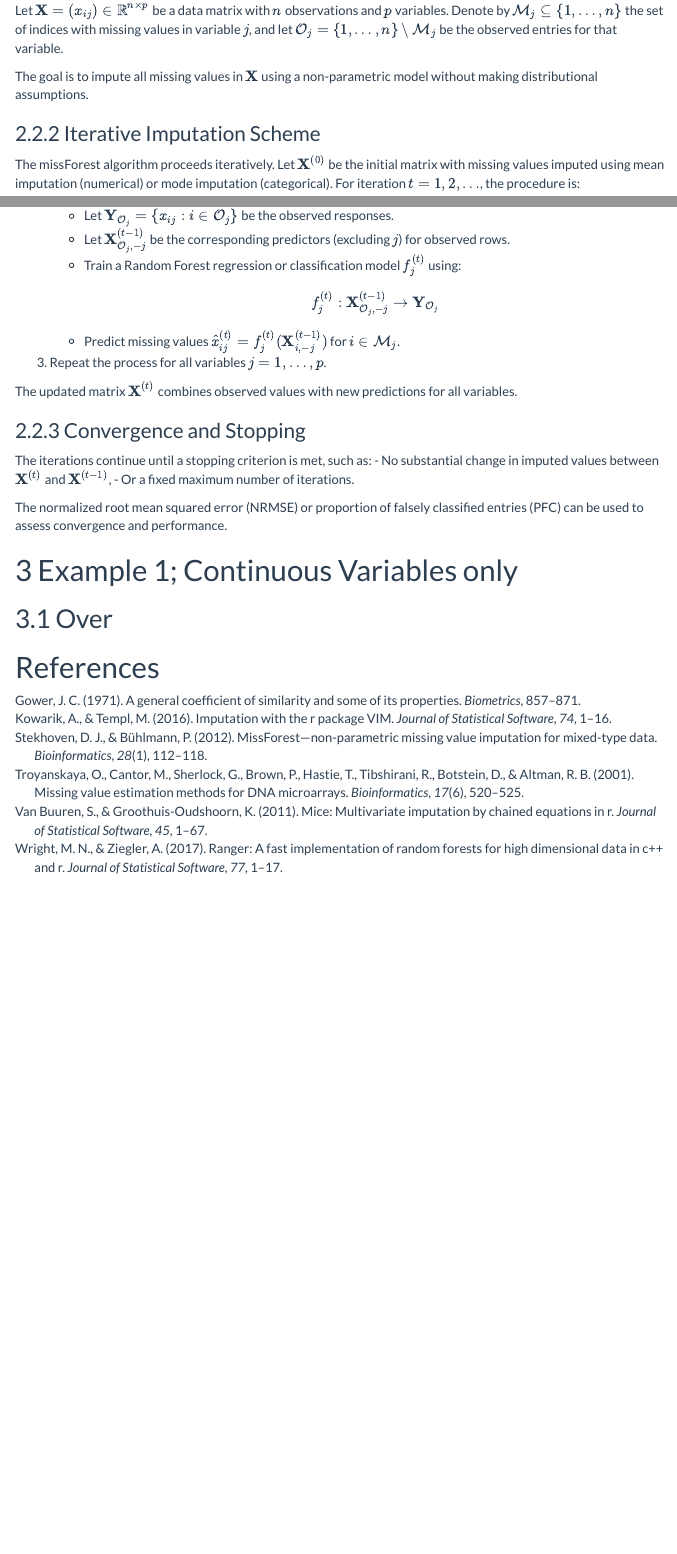
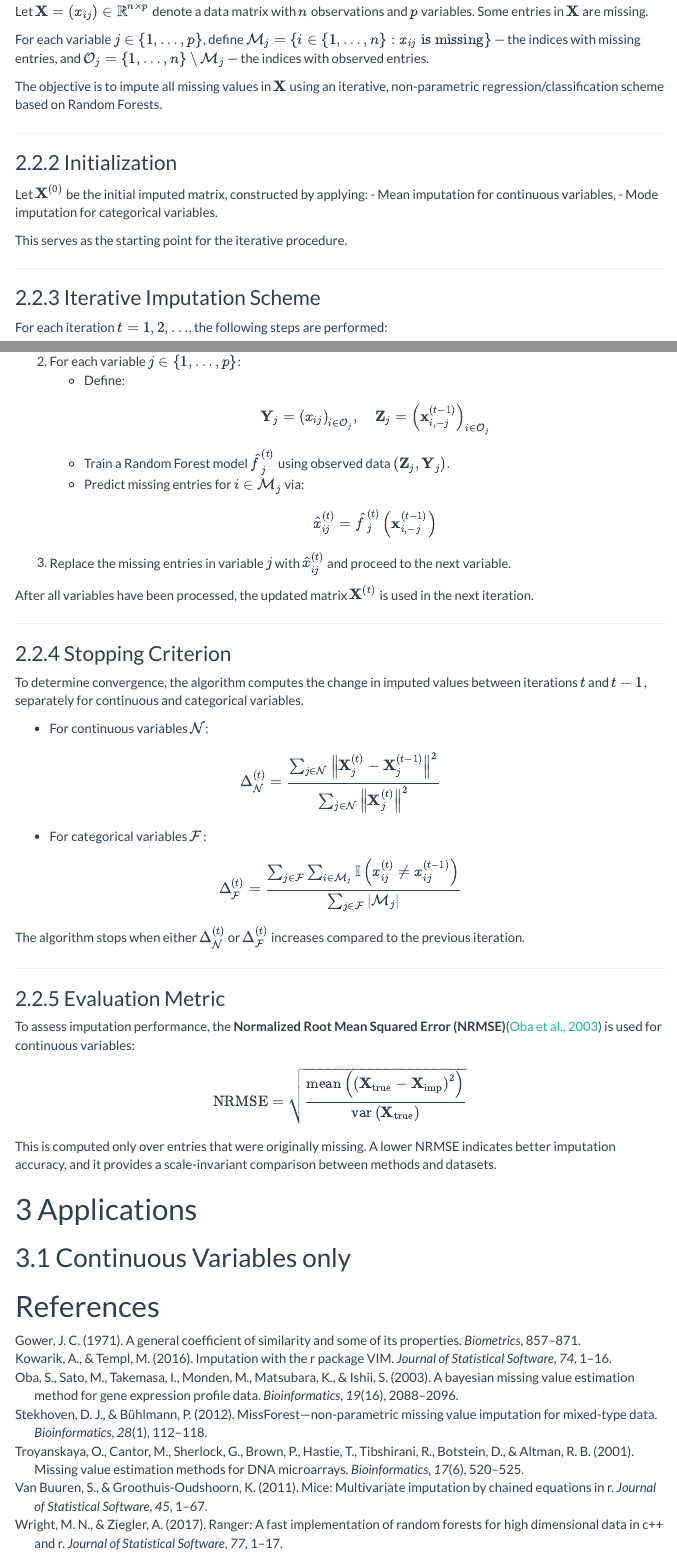
Before and after one commit to ADONGO123/missing_data_imputations, an R Markdown document (index.Rmd): the page in a window 1100 px wide, from 2550 px down before the commit and from 2570 px down after it, so that both start at the same text, and a second part further down, joined at a grey line. The pictures show the output file index.html that the author committed with the source, opened offline; menus at the side of the page are left out.

Commit message:
Re-upload all updated files after reset

```diff
--- a/index.Rmd
+++ b/index.Rmd
@@ -169,11 +171,27 @@ The mathematical setup presented in this section is based on the work of Stekhov
 
 ### Data Structure and Objective
 
-Let \( \mathbf{X} = (x_{ij}) \in \mathbb{R}^{n \times p} \) be a data matrix with \( n \) observations and \( p \) variables. Denote by \( \mathcal{M}_j \subseteq \{1, \dots, n\} \) the set of indices with missing values in variable \( j \), and let \( \mathcal{O}_j = \{1, \dots, n\} \setminus \mathcal{M}_j \) be the observed entries for that variable.
+Let \( \mathbf{X} = (x_{ij}) \in \mathbb{R}^{n \times p} \) denote a data matrix with \( n \) observations and \( p \) variables. Some entries in \( \mathbf{X} \) are missing.
 
-The goal is to impute all missing values in \( \mathbf{X} \) using a non-parametric model without making distributional assumptions.
+For each variable \( j \in \{1, \dots, p\} \), define
+\( \mathcal{M}_j = \{ i \in \{1, \dots, n\} : x_{ij} \text{ is missing} \} \) — the indices with missing entries,
+and \( \mathcal{O}_j = \{1, \dots, n\} \setminus \mathcal{M}_j \) — the indices with observed entries.
+
+The objective is to impute all missing values in \( \mathbf{X} \) using an iterative, non-parametric regression/classification scheme based on Random Forests.
+
+---
+
+### Initialization
+
+Let \( \mathbf{X}^{(0)} \) be the initial imputed matrix, constructed by applying:
+- Mean imputation for continuous variables,
+- Mode imputation for categorical variables.
+
+This serves as the starting point for the iterative procedure.
+
+---
 
 ### Iterative Imputation Scheme
 
-The missForest algorithm proceeds iteratively. Let \( \mathbf{X}^{(0)} \) be the initial matrix with missing values imputed using mean imputation (numerical) or mode imputation (categorical). For iteration \( t = 1, 2, \dots \), the procedure is:
+For each iteration \( t = 1, 2, \dots \), the following steps are performed:
 
@@ -181,24 +199,51 @@ The missForest algorithm proceeds iteratively. Let \( \mathbf{X}^{(0)} \) be the
 2. For each variable \( j \in \{1, \dots, p\} \):
-   - Let \( \mathbf{Y}_{\mathcal{O}_j} = \{x_{ij} : i \in \mathcal{O}_j\} \) be the observed responses.
-   - Let \( \mathbf{X}_{\mathcal{O}_j, -j}^{(t-1)} \) be the corresponding predictors (excluding \( j \)) for observed rows.
-   - Train a Random Forest regression or classification model \( f_j^{(t)} \) using:
+   - Define:
      \[
-     f_j^{(t)} : \mathbf{X}_{\mathcal{O}_j, -j}^{(t-1)} \rightarrow \mathbf{Y}_{\mathcal{O}_j}
+     \mathbf{Y}_j = \left( x_{ij} \right)_{i \in \mathcal{O}_j}, \quad
+     \mathbf{Z}_j = \left( \mathbf{x}_{i, -j}^{(t-1)} \right)_{i \in \mathcal{O}_j}
      \]
-   - Predict missing values \( \hat{x}_{ij}^{(t)} = f_j^{(t)}(\mathbf{X}_{i, -j}^{(t-1)}) \) for \( i \in \mathcal{M}_j \).
-3. Repeat the process for all variables \( j = 1, \dots, p \).
+   - Train a Random Forest model \( \hat{f}_j^{(t)} \) using observed data \( (\mathbf{Z}_j, \mathbf{Y}_j) \).
+   - Predict missing entries for \( i \in \mathcal{M}_j \) via:
+     \[
+     \hat{x}_{ij}^{(t)} = \hat{f}_j^{(t)} \left( \mathbf{x}_{i, -j}^{(t-1)} \right)
+     \]
+3. Replace the missing entries in variable \( j \) with \( \hat{x}_{ij}^{(t)} \) and proceed to the next variable.
 
-The updated matrix \( \mathbf{X}^{(t)} \) combines observed values with new predictions for all variables.
+After all variables have been processed, the updated matrix \( \mathbf{X}^{(t)} \) is used in the next iteration.
 
-### Convergence and Stopping
+---
 
-The iterations continue until a stopping criterion is met, such as:
-- No substantial change in imputed values between \( \mathbf{X}^{(t)} \) and \( \mathbf{X}^{(t-1)} \),
-- Or a fixed maximum number of iterations.
+### Stopping Criterion
 
-The normalized root mean squared error (NRMSE) or proportion of falsely classified entries (PFC) can be used to assess convergence and performance.
+To determine convergence, the algorithm computes the change in imputed values between iterations \( t \) and \( t-1 \), separately for continuous and categorical variables.
 
+- For continuous variables \( \mathcal{N} \):
 
-# Example 1; Continuous Variables only
-## Over
+\[
+\Delta_{\mathcal{N}}^{(t)} = \frac{ \sum_{j \in \mathcal{N}} \left\| \mathbf{X}_j^{(t)} - \mathbf{X}_j^{(t-1)} \right\|^2 }
+{ \sum_{j \in \mathcal{N}} \left\| \mathbf{X}_j^{(t)} \right\|^2 }
+\]
+
+- For categorical variables \( \mathcal{F} \):
+
+\[
+\Delta_{\mathcal{F}}^{(t)} = \frac{ \sum_{j \in \mathcal{F}} \sum_{i \in \mathcal{M}_j} \mathbb{I} \left( x_{ij}^{(t)} \ne x_{ij}^{(t-1)} \right) }{ \sum_{j \in \mathcal{F}} |\mathcal{M}_j| }
+\]
+
+The algorithm stops when either \( \Delta_{\mathcal{N}}^{(t)} \) or \( \Delta_{\mathcal{F}}^{(t)} \) increases compared to the previous iteration.
+
+---
+
+### Evaluation Metric
+
+To assess imputation performance, the **Normalized Root Mean Squared Error (NRMSE)**[@oba2003bayesian] is used for continuous variables:
+
+\[
+\text{NRMSE} = \sqrt{ \frac{ \text{mean} \left( \left( \mathbf{X}_{\text{true}} - \mathbf{X}_{\text{imp}} \right)^2 \right) }{ \text{var} \left( \mathbf{X}_{\text{true}} \right) } }
+\]
+
+This is computed only over entries that were originally missing. A lower NRMSE indicates better imputation accuracy, and it provides a scale-invariant comparison between methods and datasets.
+
+# Applications
+## Continuous Variables only
 # References
--- a/references.bib
+++ b/references.bib
@@ -50,3 +50,14 @@
   pages={1--17},
   year={2017}
 }
+
+@article{oba2003bayesian,
+  title={A Bayesian missing value estimation method for gene expression profile data},
+  author={Oba, Shigeyuki and Sato, Masa-aki and Takemasa, Ichiro and Monden, Morito and Matsubara, Ken-ichi and Ishii, Shin},
+  journal={Bioinformatics},
+  volume={19},
+  number={16},
+  pages={2088--2096},
+  year={2003},
+  publisher={Oxford University Press}
+}
```
Also changed, not shown: Datasets/Student_Habits.csv (added), index.html, index.Rmd (6 more changed lines).
